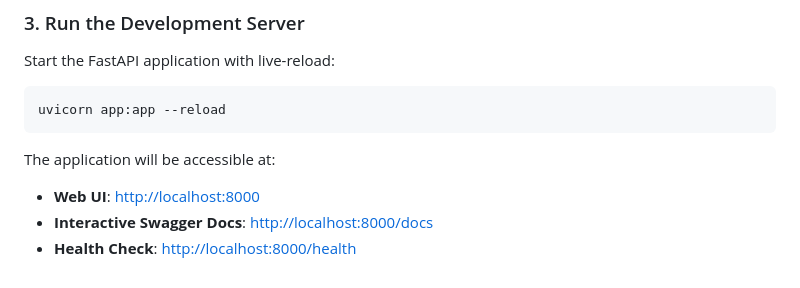
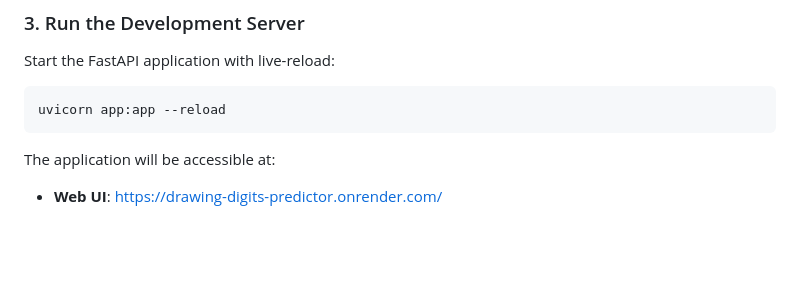
Before and after one commit to AC583/Drawing_Digits_Predictor, a Markdown page: README.md, the part around the change. Drawn GitHub-style; blank space fills up the shorter version.

Commit message:
Change local URLs to production URLs in README
Updated the application URLs in the README.

````diff
--- a/README.md
+++ b/README.md
@@ -88,6 +88,4 @@ uvicorn app:app --reload
 ```
 
 The application will be accessible at:
-- **Web UI**: [http://localhost:8000](http://localhost:8000)
-- **Interactive Swagger Docs**: [http://localhost:8000/docs](http://localhost:8000/docs)
-- **Health Check**: [http://localhost:8000/health](http://localhost:8000/health)
+- **Web UI**: [https://drawing-digits-predictor.onrender.com/](https://drawing-digits-predictor.onrender.com/)
````
